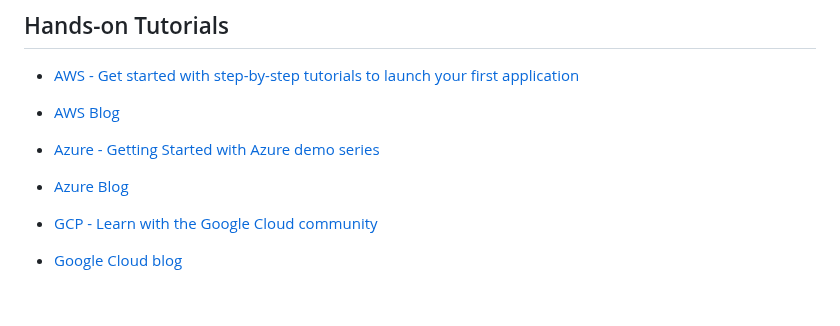
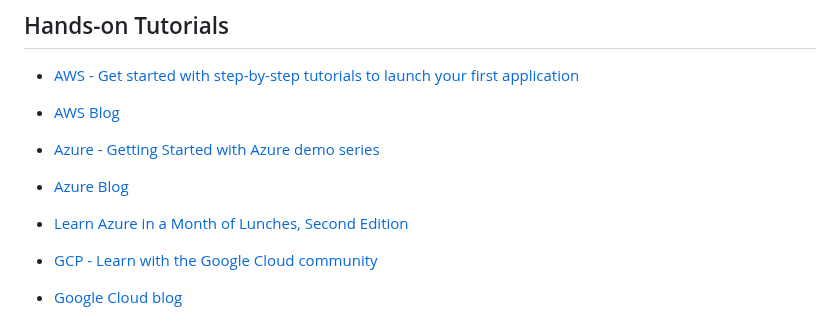
Before and after one commit to PatrickCmd/Data-Engineering-CIL-Academy-Learning, a Markdown page: README.md, the part around the change. Drawn GitHub-style; blank space fills up the shorter version.

```diff
--- a/README.md
+++ b/README.md
@@ -19,6 +19,7 @@
 
 - [Azure - Getting Started with Azure demo series](https://azure.microsoft.com/en-us/get-started/webinar/on-demand/)
 - [Azure Blog](https://azure.microsoft.com/en-us/blog/)
+- [Learn Azure in a Month of Lunches, Second Edition](https://azure.microsoft.com/en-us/resources/learn-azure-in-a-month-of-lunches/)
 
 - [GCP - Learn with the Google Cloud community](https://cloud.google.com/docs/open-tutorials)
 - [Google Cloud blog](https://cloud.google.com/blog/)
```
